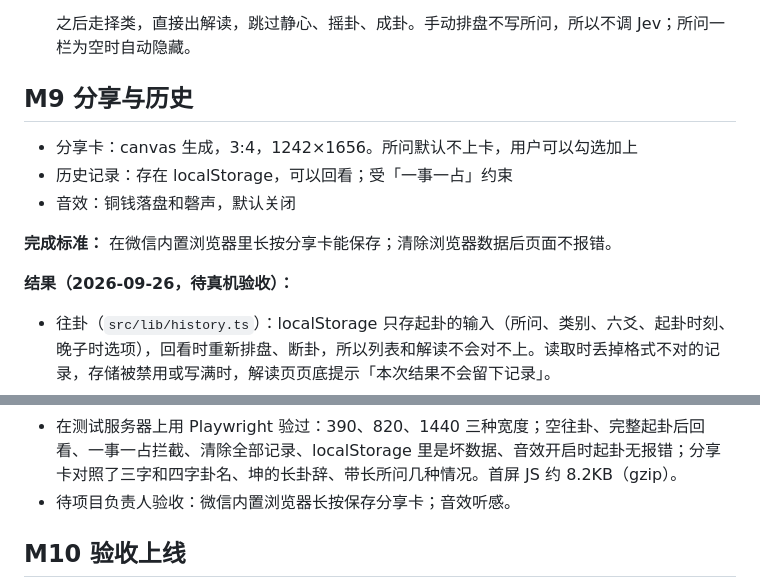
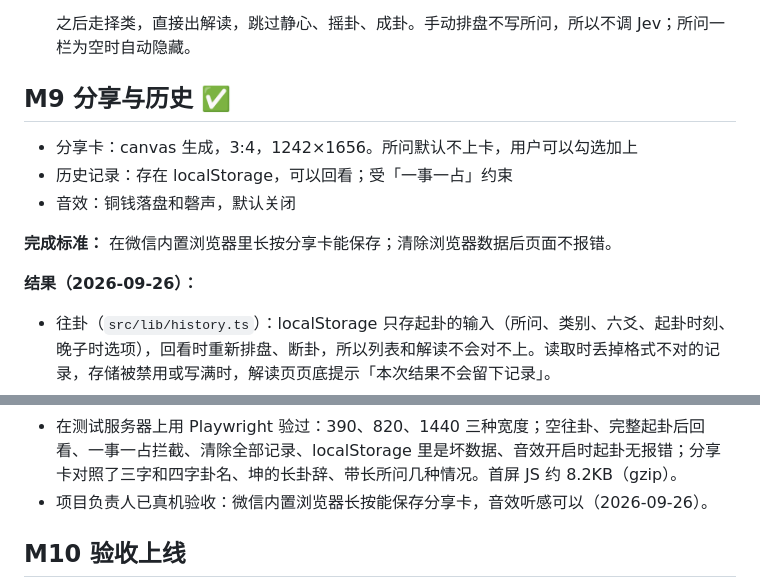
Before and after one commit to masonweb3/liuyao, a Markdown page: docs/roadmap.md, 2 parts joined by grey strips. GitHub-like rendering.

Commit message:
路线图：M9 真机验收通过
Co-Authored-By: Claude Opus 5.5 <noreply@anthropic.com>

```diff
--- a/docs/roadmap.md
+++ b/docs/roadmap.md
@@ -167,14 +167,14 @@ M1（设计）和 M3–M6（引擎、内容、接口）可以并行。界面相
 
   之后走择类，直接出解读，跳过静心、摇卦、成卦。手动排盘不写所问，所以不调 Jev；所问一栏为空时自动隐藏。
 
-## M9 分享与历史
+## M9 分享与历史 ✅
 - 分享卡：canvas 生成，3:4，1242×1656。所问默认不上卡，用户可以勾选加上
 - 历史记录：存在 localStorage，可以回看；受「一事一占」约束
 - 音效：铜钱落盘和磬声，默认关闭
 
 **完成标准：** 在微信内置浏览器里长按分享卡能保存；清除浏览器数据后页面不报错。
 
-**结果（2026-09-26，待真机验收）：**
+**结果（2026-09-26）：**
 - 往卦（`src/lib/history.ts`）：localStorage 只存起卦的输入（所问、类别、六爻、起卦时刻、晚子时选项），回看时重新排盘、断卦，所以列表和解读不会对不上。读取时丢掉格式不对的记录，存储被禁用或写满时，解读页页底提示「本次结果不会留下记录」。
 - 记录在成卦那一刻写入，不等展卷：在成卦页刷新，同一件事也不能重摇。手动排盘同样记入往卦，所问为空。
 - 一事一占：落笔时和往卦里的所问比对，忽略空格、全半角、大小写和句末标点，重复就显示「这件事已经起过卦」，不调 Jev。清除全部记录之后可以再问。
@@ -184,7 +184,7 @@ M1（设计）和 M3–M6（引擎、内容、接口）可以并行。界面相
 - 音效（`src/scripts/sound.ts`）经负责人同意改用 Web Audio 合成，不带音频文件：铜钱是三声错开的金属短音，磬是四个不成整数倍的泛音。开关在首屏，选择记在本机，默认关闭。参数是初始值，要靠耳朵调。
 - 「再问一事」和往卦的「起卦」改为重新载入并直接进入「写下所问」（`/?ask`），与设计稿一致；页面不会带着上一卦的状态。
 - 在测试服务器上用 Playwright 验过：390、820、1440 三种宽度；空往卦、完整起卦后回看、一事一占拦截、清除全部记录、localStorage 里是坏数据、音效开启时起卦无报错；分享卡对照了三字和四字卦名、坤的长卦辞、带长所问几种情况。首屏 JS 约 8.2KB（gzip）。
-- 待项目负责人验收：微信内置浏览器长按保存分享卡；音效听感。
+- 项目负责人已真机验收：微信内置浏览器长按能保存分享卡，音效听感可以（2026-09-26）。
 
 ## M10 验收上线
 - **性能：** 首屏 JS ≤ 60KB（gzip）；LCP ≤ 2.5s（Lighthouse 移动端）；首屏字体切片 ≤ 300KB
```
